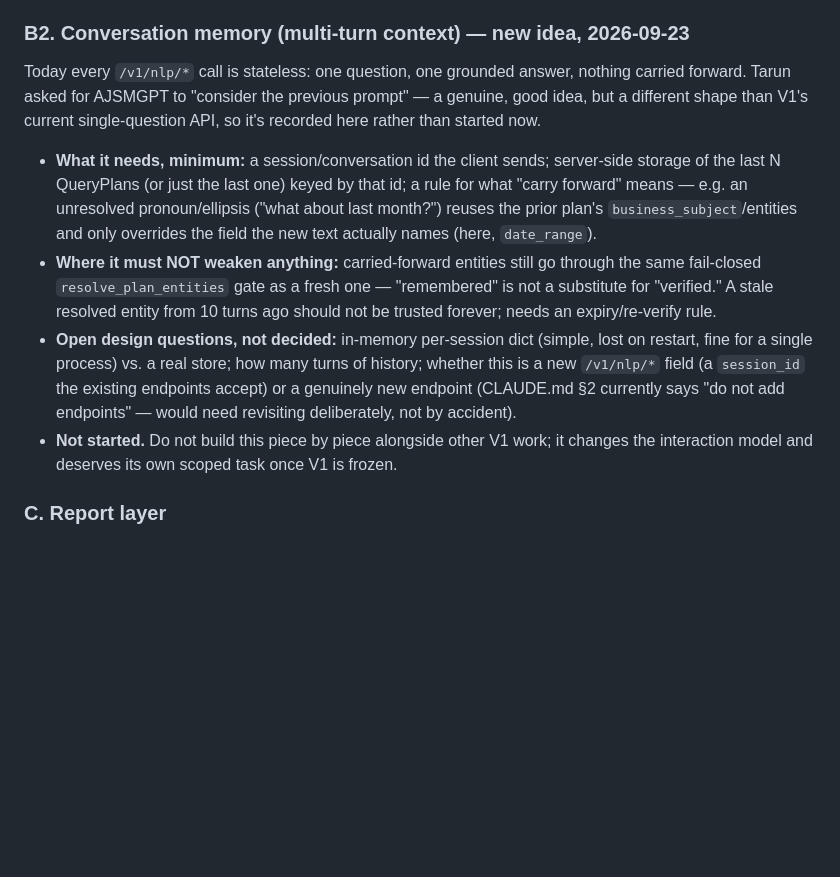
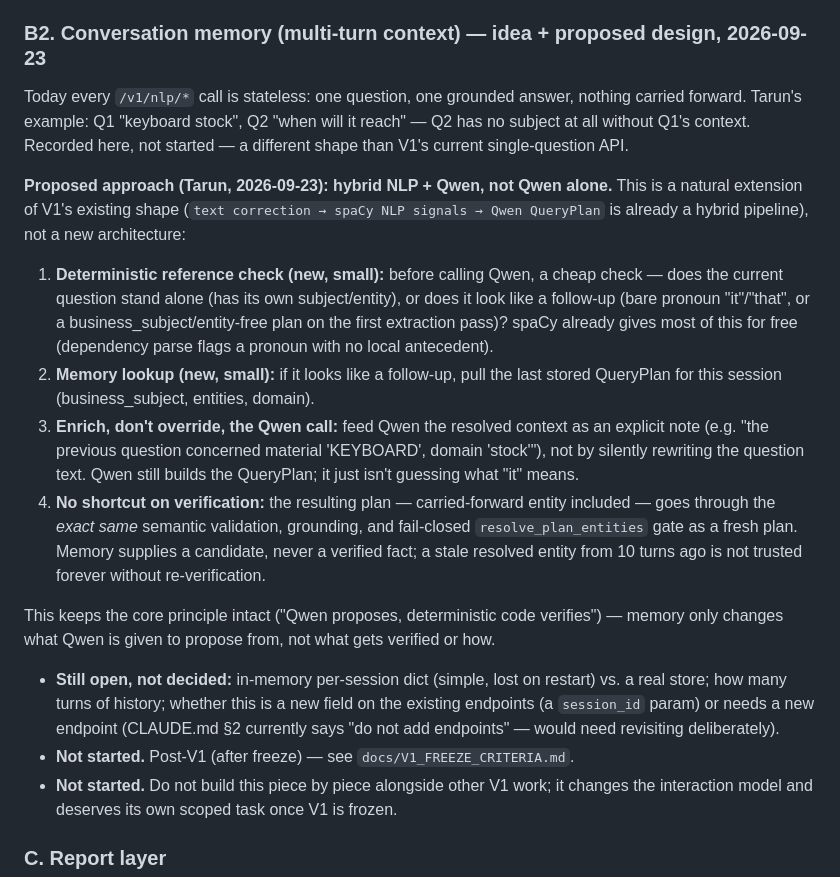
Before and after one commit to TARUN-A27/AJSMGPT, a Markdown page: progress.md, the part around the change. GitHub-like rendering; blank space fills up the shorter version.

```diff
--- a/progress.md
+++ b/progress.md
@@ -176,21 +176,35 @@ The deterministic resolver is already wired (`app/entity_resolution.py`, fail-cl
 - Index refresh job for `data/entity_index.sqlite3` / `full_value_index.sqlite3` from Oracle master tables (read-only, scheduled on the server).
 - Ambiguity UX: when >1 candidate, return a clarification instead of guessing.
 
-### B2. Conversation memory (multi-turn context) — new idea, 2026-09-23
-Today every `/v1/nlp/*` call is stateless: one question, one grounded answer, nothing carried forward. Tarun
-asked for AJSMGPT to "consider the previous prompt" — a genuine, good idea, but a different shape than V1's
-current single-question API, so it's recorded here rather than started now.
-- **What it needs, minimum:** a session/conversation id the client sends; server-side storage of the last N
-  QueryPlans (or just the last one) keyed by that id; a rule for what "carry forward" means — e.g. an unresolved
-  pronoun/ellipsis ("what about last month?") reuses the prior plan's `business_subject`/entities and only
-  overrides the field the new text actually names (here, `date_range`).
-- **Where it must NOT weaken anything:** carried-forward entities still go through the same fail-closed
-  `resolve_plan_entities` gate as a fresh one — "remembered" is not a substitute for "verified." A stale
-  resolved entity from 10 turns ago should not be trusted forever; needs an expiry/re-verify rule.
-- **Open design questions, not decided:** in-memory per-session dict (simple, lost on restart, fine for a single
-  process) vs. a real store; how many turns of history; whether this is a new `/v1/nlp/*` field (a `session_id`
-  the existing endpoints accept) or a genuinely new endpoint (CLAUDE.md §2 currently says "do not add endpoints" —
-  would need revisiting deliberately, not by accident).
+### B2. Conversation memory (multi-turn context) — idea + proposed design, 2026-09-23
+Today every `/v1/nlp/*` call is stateless: one question, one grounded answer, nothing carried forward. Tarun's
+example: Q1 "keyboard stock", Q2 "when will it reach" — Q2 has no subject at all without Q1's context. Recorded
+here, not started — a different shape than V1's current single-question API.
+
+**Proposed approach (Tarun, 2026-09-23): hybrid NLP + Qwen, not Qwen alone.** This is a natural extension of
+V1's existing shape (`text correction → spaCy NLP signals → Qwen QueryPlan` is already a hybrid pipeline), not
+a new architecture:
+1. **Deterministic reference check (new, small):** before calling Qwen, a cheap check — does the current
+   question stand alone (has its own subject/entity), or does it look like a follow-up (bare pronoun "it"/"that",
+   or a business_subject/entity-free plan on the first extraction pass)? spaCy already gives most of this for
+   free (dependency parse flags a pronoun with no local antecedent).
+2. **Memory lookup (new, small):** if it looks like a follow-up, pull the last stored QueryPlan for this
+   session (business_subject, entities, domain).
+3. **Enrich, don't override, the Qwen call:** feed Qwen the resolved context as an explicit note (e.g. "the
+   previous question concerned material 'KEYBOARD', domain 'stock'"), not by silently rewriting the question
+   text. Qwen still builds the QueryPlan; it just isn't guessing what "it" means.
+4. **No shortcut on verification:** the resulting plan — carried-forward entity included — goes through
+   the *exact same* semantic validation, grounding, and fail-closed `resolve_plan_entities` gate as a fresh
+   plan. Memory supplies a candidate, never a verified fact; a stale resolved entity from 10 turns ago is not
+   trusted forever without re-verification.
+
+This keeps the core principle intact ("Qwen proposes, deterministic code verifies") — memory only changes what
+Qwen is given to propose from, not what gets verified or how.
+
+- **Still open, not decided:** in-memory per-session dict (simple, lost on restart) vs. a real store; how many
+  turns of history; whether this is a new field on the existing endpoints (a `session_id` param) or needs a new
+  endpoint (CLAUDE.md §2 currently says "do not add endpoints" — would need revisiting deliberately).
+- **Not started.** Post-V1 (after freeze) — see `docs/V1_FREEZE_CRITERIA.md`.
 - **Not started.** Do not build this piece by piece alongside other V1 work; it changes the interaction model and
   deserves its own scoped task once V1 is frozen.
 
```
Also changed, not shown: docs/V1_FREEZE_CRITERIA.md (+37 -29 lines).
